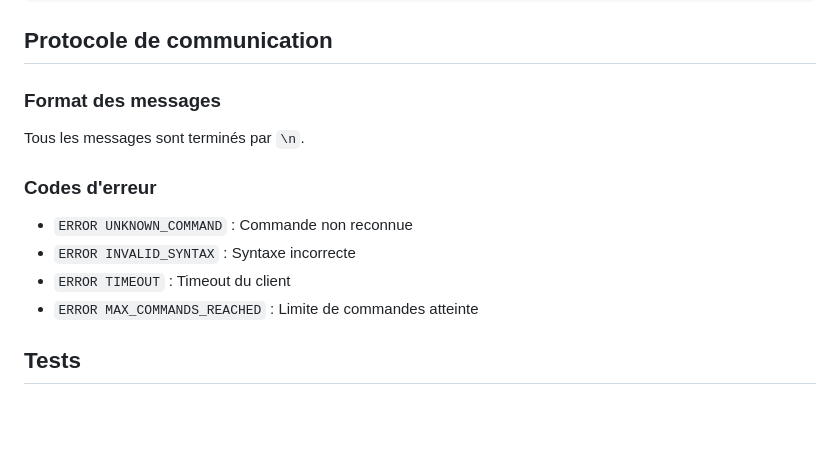
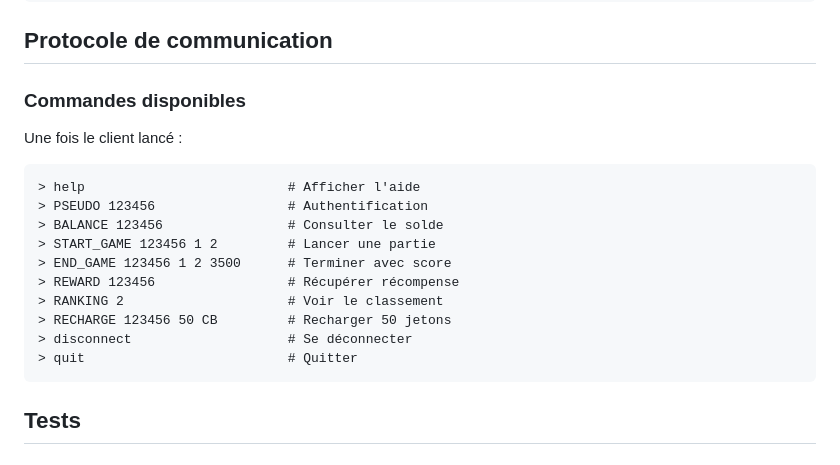
Before and after one commit to AirSoks/CY_Arcade, a Markdown page: README.md, the part around one of its changes. GitHub-like rendering; blank space fills up the shorter version.

````diff
--- a/README.md
+++ b/README.md
@@ -85,16 +129,21 @@ java ArcadeClient
 
 ## Protocole de communication
 
-### Format des messages
+### Commandes disponibles
 
-Tous les messages sont terminés par `\n`.
-
-### Codes d'erreur
-
-- `ERROR UNKNOWN_COMMAND` : Commande non reconnue
-- `ERROR INVALID_SYNTAX` : Syntaxe incorrecte
-- `ERROR TIMEOUT` : Timeout du client
-- `ERROR MAX_COMMANDS_REACHED` : Limite de commandes atteinte
+Une fois le client lancé :
+```
+> help                          # Afficher l'aide
+> PSEUDO 123456                 # Authentification
+> BALANCE 123456                # Consulter le solde
+> START_GAME 123456 1 2         # Lancer une partie
+> END_GAME 123456 1 2 3500      # Terminer avec score
+> REWARD 123456                 # Récupérer récompense
+> RANKING 2                     # Voir le classement
+> RECHARGE 123456 50 CB         # Recharger 50 jetons
+> disconnect                    # Se déconnecter
+> quit                          # Quitter
+```
 
 ## Tests
 
````
Also changed, not shown: other parts of README.md (+57 -11 lines).
